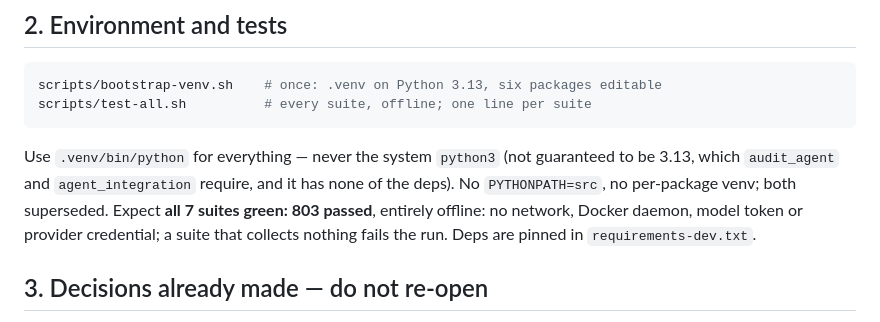
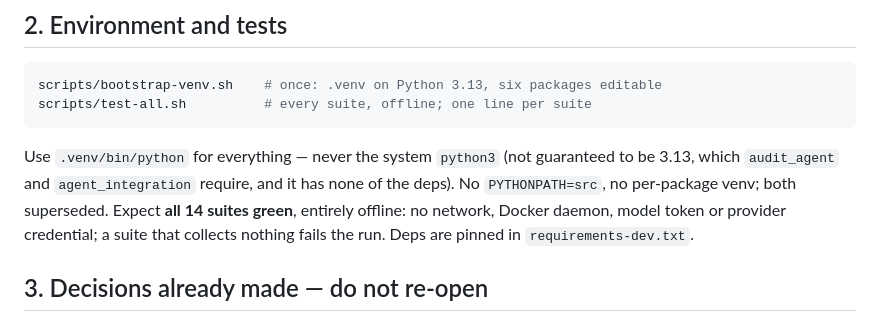
Before and after one commit to ChloeHouvardas/helios, a Markdown page: QWEN.md, the part around the change. GitHub-like rendering.

Commit message:
docs: refresh the suite count in the session brief

```diff
--- a/QWEN.md
+++ b/QWEN.md
@@ -14,8 +14,8 @@ scripts/test-all.sh          # every suite, offline; one line per suite
 
 Use `.venv/bin/python` for everything — never the system `python3` (not guaranteed to
 be 3.13, which `audit_agent` and `agent_integration` require, and it has none of the
-deps). No `PYTHONPATH=src`, no per-package venv; both superseded. Expect **all 7 suites
-green: 803 passed**, entirely offline: no network, Docker daemon, model token or
+deps). No `PYTHONPATH=src`, no per-package venv; both superseded. Expect **all 14 suites
+green**, entirely offline: no network, Docker daemon, model token or
 provider credential; a suite that collects nothing fails the run. Deps are pinned in
 `requirements-dev.txt`.
 
```
